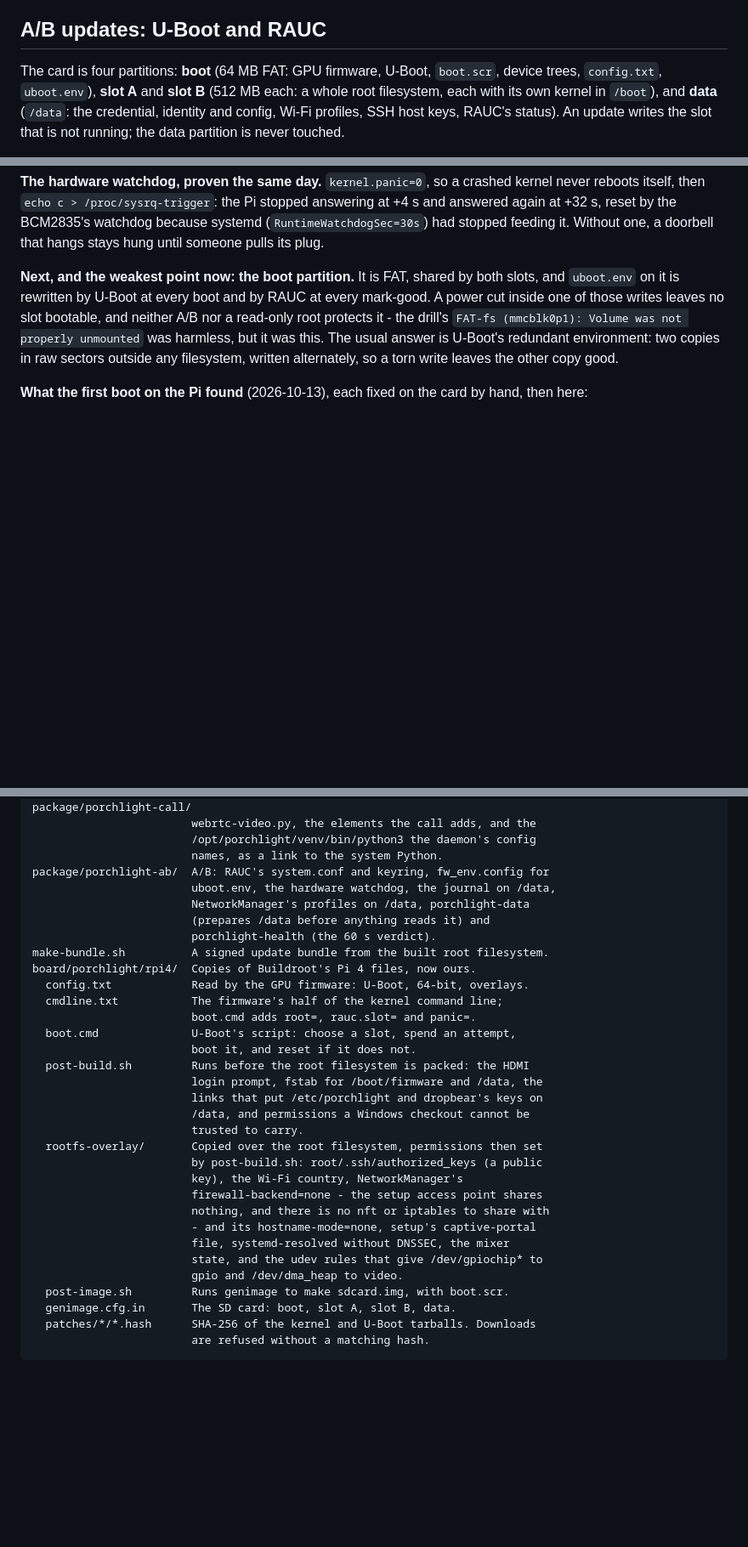
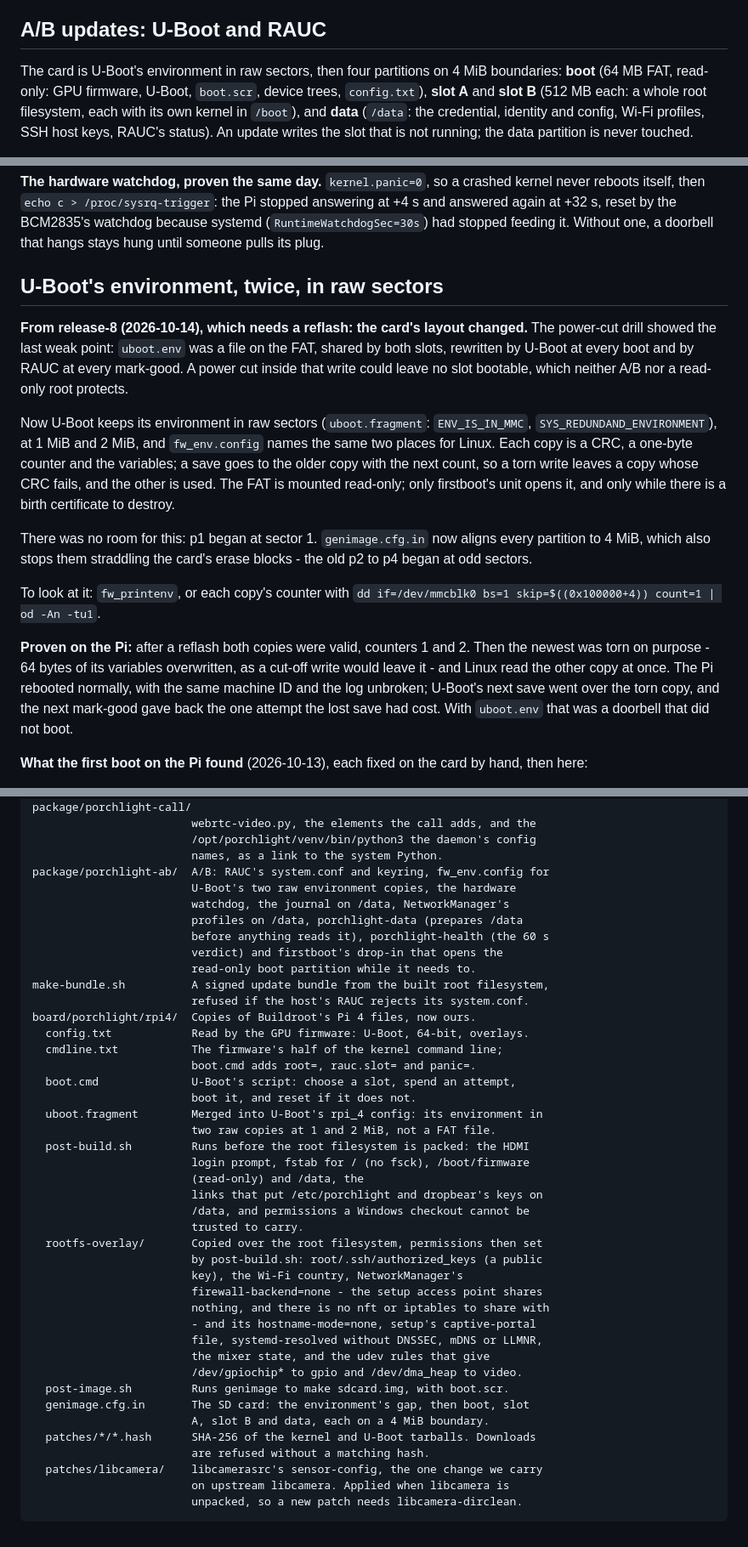
Before and after one commit to israellior/Smart-Home-Security-System-Device, a Markdown page: image/buildroot/README.md, 3 parts joined by grey strips. Shown at 85% size. GitHub-like rendering; blank space fills up the shorter version.

Commit message:
docs: the environment in raw sectors, the camera patch, and their drills
Co-Authored-By: Claude Opus 5.5 <noreply@anthropic.com>

````diff
--- a/image/buildroot/README.md
+++ b/image/buildroot/README.md
@@ -118,8 +126,9 @@ channels and logged `set chanspec ... fail, reason -52` for each.
 
 ## A/B updates: U-Boot and RAUC
 
-The card is four partitions: **boot** (64 MB FAT: GPU firmware, U-Boot,
-`boot.scr`, device trees, `config.txt`, `uboot.env`), **slot A** and
+The card is U-Boot's environment in raw sectors, then four partitions on
+4 MiB boundaries: **boot** (64 MB FAT, read-only: GPU firmware, U-Boot,
+`boot.scr`, device trees, `config.txt`), **slot A** and
 **slot B** (512 MB each: a whole root filesystem, each with its own kernel in
 `/boot`), and **data** (`/data`: the credential, identity and config,
 Wi-Fi profiles, SSH host keys, RAUC's status). An update writes the slot that
@@ -261,14 +270,36 @@ BCM2835's watchdog because systemd (`RuntimeWatchdogSec=30s`) had stopped
 feeding it. Without one, a doorbell that hangs stays hung until someone
 pulls its plug.
 
-**Next, and the weakest point now: the boot partition.** It is FAT, shared by
-both slots, and `uboot.env` on it is rewritten by U-Boot at every boot and by
-RAUC at every mark-good. A power cut inside one of those writes leaves no slot
-bootable, and neither A/B nor a read-only root protects it - the drill's
-`FAT-fs (mmcblk0p1): Volume was not properly unmounted` was harmless, but it
-was this. The usual answer is U-Boot's redundant environment: two copies in
-raw sectors outside any filesystem, written alternately, so a torn write
-leaves the other copy good.
+## U-Boot's environment, twice, in raw sectors
+
+**From release-8 (2026-10-14), which needs a reflash: the card's layout
+changed.** The power-cut drill showed the last weak point: `uboot.env` was a
+file on the FAT, shared by both slots, rewritten by U-Boot at every boot and
+by RAUC at every mark-good. A power cut inside that write could leave no slot
+bootable, which neither A/B nor a read-only root protects.
+
+Now U-Boot keeps its environment in raw sectors (`uboot.fragment`:
+`ENV_IS_IN_MMC`, `SYS_REDUNDAND_ENVIRONMENT`), at 1 MiB and 2 MiB, and
+`fw_env.config` names the same two places for Linux. Each copy is a CRC, a
+one-byte counter and the variables; a save goes to the older copy with the
+next count, so a torn write leaves a copy whose CRC fails, and the other is
+used. The FAT is mounted read-only; only firstboot's unit opens it, and only
+while there is a birth certificate to destroy.
+
+There was no room for this: p1 began at sector 1. `genimage.cfg.in` now
+aligns every partition to 4 MiB, which also stops them straddling the card's
+erase blocks - the old p2 to p4 began at odd sectors.
+
+To look at it: `fw_printenv`, or each copy's counter with
+`dd if=/dev/mmcblk0 bs=1 skip=$((0x100000+4)) count=1 | od -An -tu1`.
+
+**Proven on the Pi:** after a reflash both copies were valid, counters 1 and
+2. Then the newest was torn on purpose - 64 bytes of its variables
+overwritten, as a cut-off write would leave it - and Linux read the other
+copy at once. The Pi rebooted normally, with the same machine ID and the log
+unbroken; U-Boot's next save went over the torn copy, and the next mark-good
+gave back the one attempt the lost save had cost. With `uboot.env` that was a
+doorbell that did not boot.
 
 **What the first boot on the Pi found** (2026-10-13), each fixed on the card
 by hand, then here:
@@ -448,19 +480,25 @@ package/porchlight-call/
                         /opt/porchlight/venv/bin/python3 the daemon's config
                         names, as a link to the system Python.
 package/porchlight-ab/  A/B: RAUC's system.conf and keyring, fw_env.config for
-                        uboot.env, the hardware watchdog, the journal on /data,
-                        NetworkManager's profiles on /data, porchlight-data
-                        (prepares /data before anything reads it) and
-                        porchlight-health (the 60 s verdict).
-make-bundle.sh          A signed update bundle from the built root filesystem.
+                        U-Boot's two raw environment copies, the hardware
+                        watchdog, the journal on /data, NetworkManager's
+                        profiles on /data, porchlight-data (prepares /data
+                        before anything reads it), porchlight-health (the 60 s
+                        verdict) and firstboot's drop-in that opens the
+                        read-only boot partition while it needs to.
+make-bundle.sh          A signed update bundle from the built root filesystem,
+                        refused if the host's RAUC rejects its system.conf.
 board/porchlight/rpi4/  Copies of Buildroot's Pi 4 files, now ours.
   config.txt            Read by the GPU firmware: U-Boot, 64-bit, overlays.
   cmdline.txt           The firmware's half of the kernel command line;
                         boot.cmd adds root=, rauc.slot= and panic=.
   boot.cmd              U-Boot's script: choose a slot, spend an attempt,
                         boot it, and reset if it does not.
+  uboot.fragment        Merged into U-Boot's rpi_4 config: its environment in
+                        two raw copies at 1 and 2 MiB, not a FAT file.
   post-build.sh         Runs before the root filesystem is packed: the HDMI
-                        login prompt, fstab for /boot/firmware and /data, the
+                        login prompt, fstab for / (no fsck), /boot/firmware
+                        (read-only) and /data, the
                         links that put /etc/porchlight and dropbear's keys on
                         /data, and permissions a Windows checkout cannot be
                         trusted to carry.
@@ -470,11 +508,15 @@ board/porchlight/rpi4/  Copies of Buildroot's Pi 4 files, now ours.
                         firewall-backend=none - the setup access point shares
                         nothing, and there is no nft or iptables to share with
                         - and its hostname-mode=none, setup's captive-portal
-                        file, systemd-resolved without DNSSEC, the mixer
-                        state, and the udev rules that give /dev/gpiochip* to
-                        gpio and /dev/dma_heap to video.
+                        file, systemd-resolved without DNSSEC, mDNS or LLMNR,
+                        the mixer state, and the udev rules that give
+                        /dev/gpiochip* to gpio and /dev/dma_heap to video.
   post-image.sh         Runs genimage to make sdcard.img, with boot.scr.
-  genimage.cfg.in       The SD card: boot, slot A, slot B, data.
+  genimage.cfg.in       The SD card: the environment's gap, then boot, slot
+                        A, slot B and data, each on a 4 MiB boundary.
   patches/*/*.hash      SHA-256 of the kernel and U-Boot tarballs. Downloads
                         are refused without a matching hash.
+  patches/libcamera/    libcamerasrc's sensor-config, the one change we carry
+                        on upstream libcamera. Applied when libcamera is
+                        unpacked, so a new patch needs libcamera-dirclean.
 ```
````
Also changed, not shown: other parts of image/buildroot/README.md (+20 -11 lines), CLAUDE.md (+4 -2 lines).
